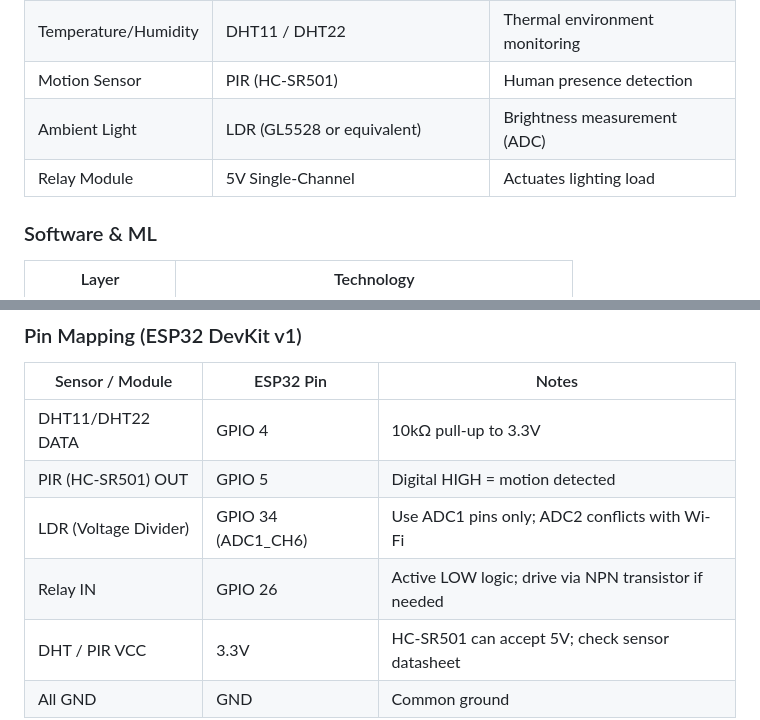
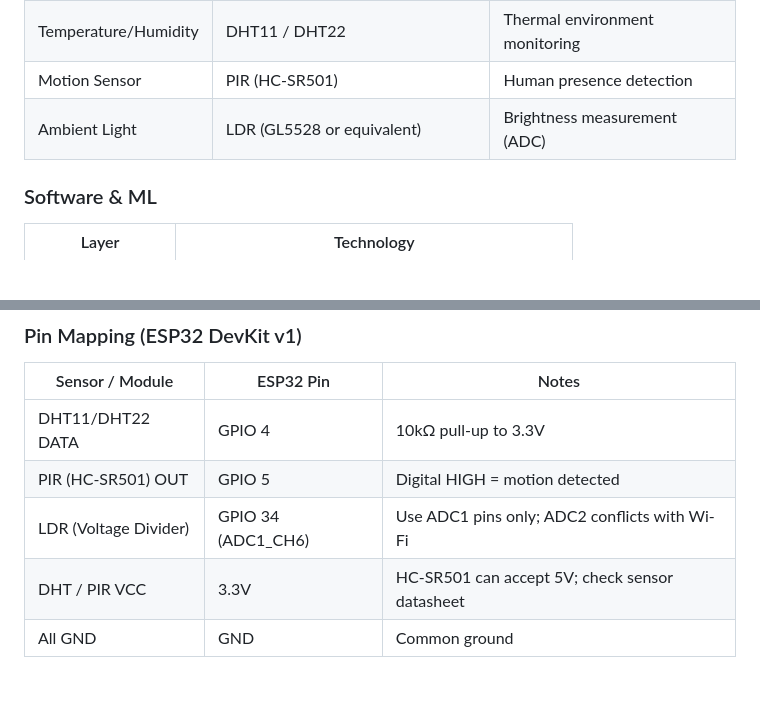
Before and after one commit to ChandanHegde07/Smart-Energy-Optimization-System-using-TinyML, a Markdown page: Readme.md, 2 parts joined by grey strips. Drawn GitHub-style; blank space fills up the shorter version.

Commit message:
Remove relay module and GPIO connection details

```diff
--- a/Readme.md
+++ b/Readme.md
@@ -54,7 +54,6 @@ The core research contribution is demonstrating that a resource-constrained micr
 | Temperature/Humidity | DHT11 / DHT22 | Thermal environment monitoring |
 | Motion Sensor | PIR (HC-SR501) | Human presence detection |
 | Ambient Light | LDR (GL5528 or equivalent) | Brightness measurement (ADC) |
-| Relay Module | 5V Single-Channel | Actuates lighting load |
 
 ### Software & ML
 
@@ -77,7 +76,6 @@ The core research contribution is demonstrating that a resource-constrained micr
 | DHT11/DHT22 DATA | GPIO 4 | 10kΩ pull-up to 3.3V |
 | PIR (HC-SR501) OUT | GPIO 5 | Digital HIGH = motion detected |
 | LDR (Voltage Divider) | GPIO 34 (ADC1_CH6) | Use ADC1 pins only; ADC2 conflicts with Wi-Fi |
-| Relay IN | GPIO 26 | Active LOW logic; drive via NPN transistor if needed |
 | DHT / PIR VCC | 3.3V | HC-SR501 can accept 5V; check sensor datasheet |
 | All GND | GND | Common ground |
 
```
